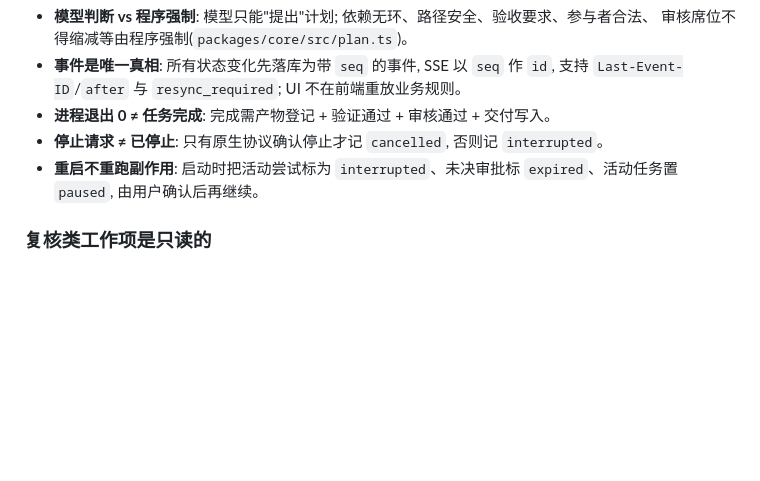
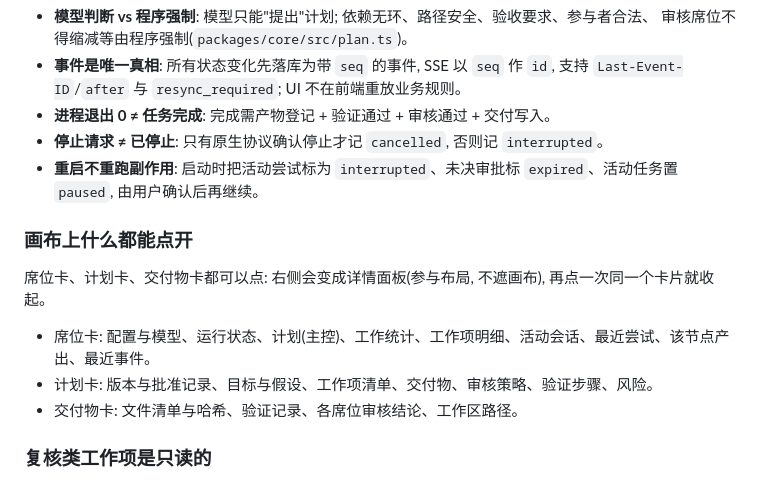
Before and after one commit to cunyu999/harness-hub, a Markdown page: README.md, the part around the change. Drawn GitHub-style; blank space fills up the shorter version.

```diff
--- a/README.md
+++ b/README.md
@@ -146,6 +146,14 @@ Claude Code 使用随包分发的 Windows 原生可执行文件。
 - **重启不重跑副作用**: 启动时把活动尝试标为 `interrupted`、未决审批标 `expired`、活动任务置 `paused`,
   由用户确认后再继续。
 
+### 画布上什么都能点开
+
+席位卡、计划卡、交付物卡都可以点: 右侧会变成详情面板(参与布局, 不遮画布), 再点一次同一个卡片就收起。
+
+- 席位卡: 配置与模型、运行状态、计划(主控)、工作统计、工作项明细、活动会话、最近尝试、该节点产出、最近事件。
+- 计划卡: 版本与批准记录、目标与假设、工作项清单、交付物、审核策略、验证步骤、风险。
+- 交付物卡: 文件清单与哈希、验证记录、各席位审核结论、工作区路径。
+
 ### 复核类工作项是只读的
 
 计划里"独立复核/验收核对"这类工作项不产出文件, 程序会把它们当**只读复核**处理: 不允许重新编译、不允许执行二进制、不允许改文件, 判据是产物内容 + 程序验证记录 + sha256。
```
Also changed, not shown: docs/progress.md (+10 -0 lines), docs/screenshots/13-plan-detail.png (added), docs/screenshots/14-delivery-detail.png (added), 4 other files.
